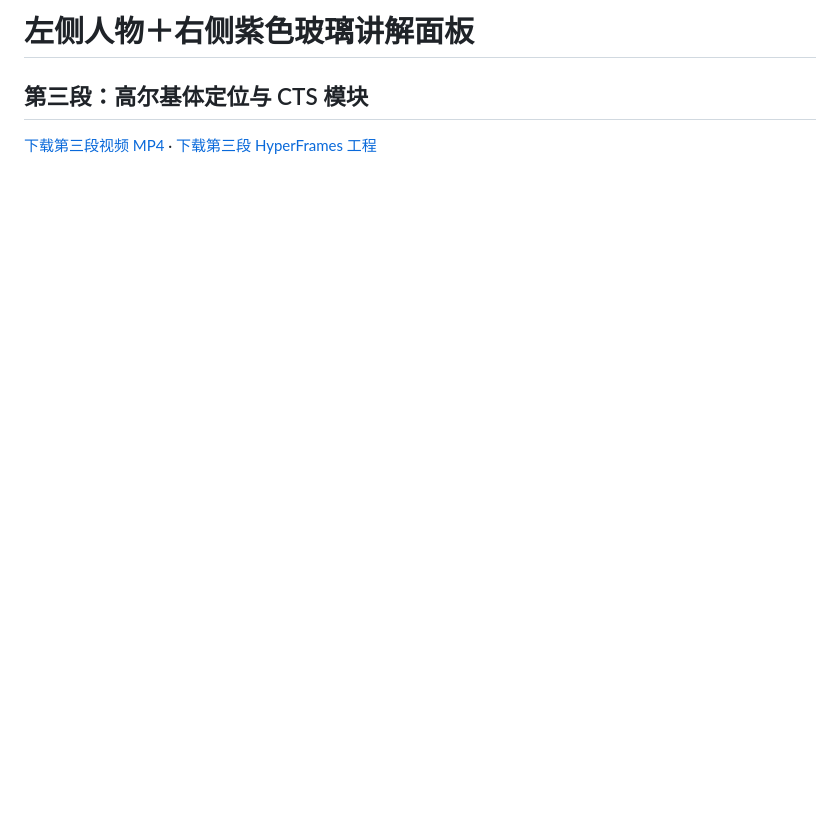
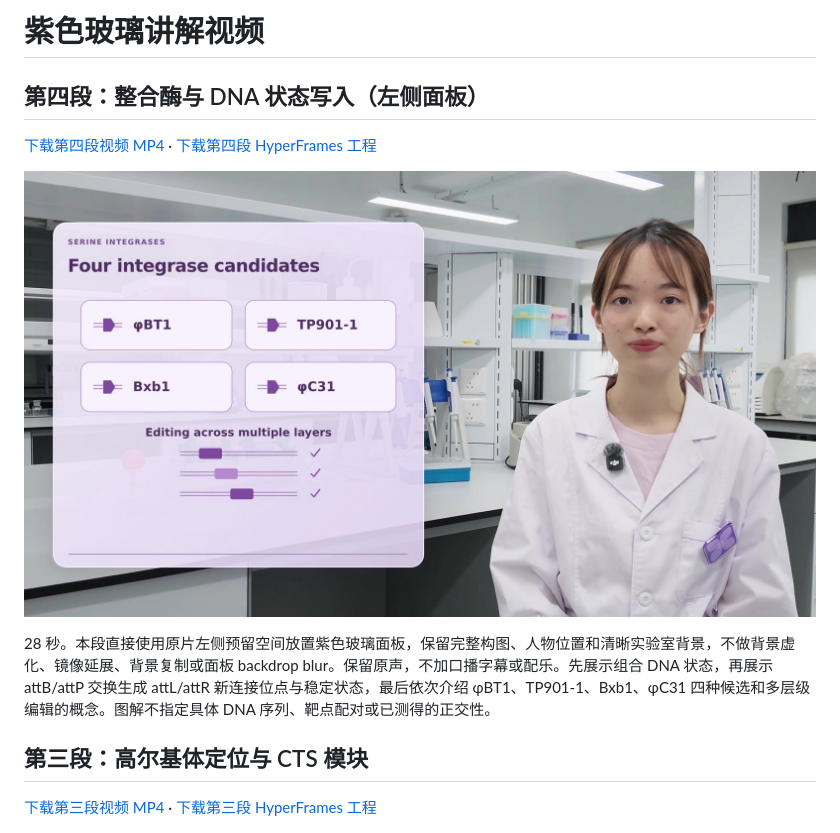
Before and after one commit to Wang-Ke-Yi/-, a Markdown page: purple-glass-talk/README.md, the part around the change. Drawn GitHub-style; pictures changed too: purple-glass-talk/integrase-preview.jpg (added); blank space fills up the shorter version.

Commit message:
Add left-panel integrase explainer with original background

```diff
--- a/purple-glass-talk/README.md
+++ b/purple-glass-talk/README.md
@@ -1,4 +1,12 @@
-# 左侧人物＋右侧紫色玻璃讲解面板
+# 紫色玻璃讲解视频
+
+## 第四段：整合酶与 DNA 状态写入（左侧面板）
+
+[下载第四段视频 MP4](https://github.com/Wang-Ke-Yi/-/raw/refs/heads/main/purple-glass-talk/integrase-state-writers.mp4) · [下载第四段 HyperFrames 工程](https://github.com/Wang-Ke-Yi/-/raw/refs/heads/main/purple-glass-talk/integrase-state-writers-project.zip)
+
+![第四段：左侧讲解面板、右侧原位人物](integrase-preview.jpg)
+
+28 秒。本段直接使用原片左侧预留空间放置紫色玻璃面板，保留完整构图、人物位置和清晰实验室背景，不做背景虚化、镜像延展、背景复制或面板 backdrop blur。保留原声，不加口播字幕或配乐。先展示组合 DNA 状态，再展示 attB/attP 交换生成 attL/attR 新连接位点与稳定状态，最后依次介绍 φBT1、TP901-1、Bxb1、φC31 四种候选和多层级编辑的概念。图解不指定具体 DNA 序列、靶点配对或已测得的正交性。
 
 ## 第三段：高尔基体定位与 CTS 模块
 
```
Also changed, not shown: 2 other files.
